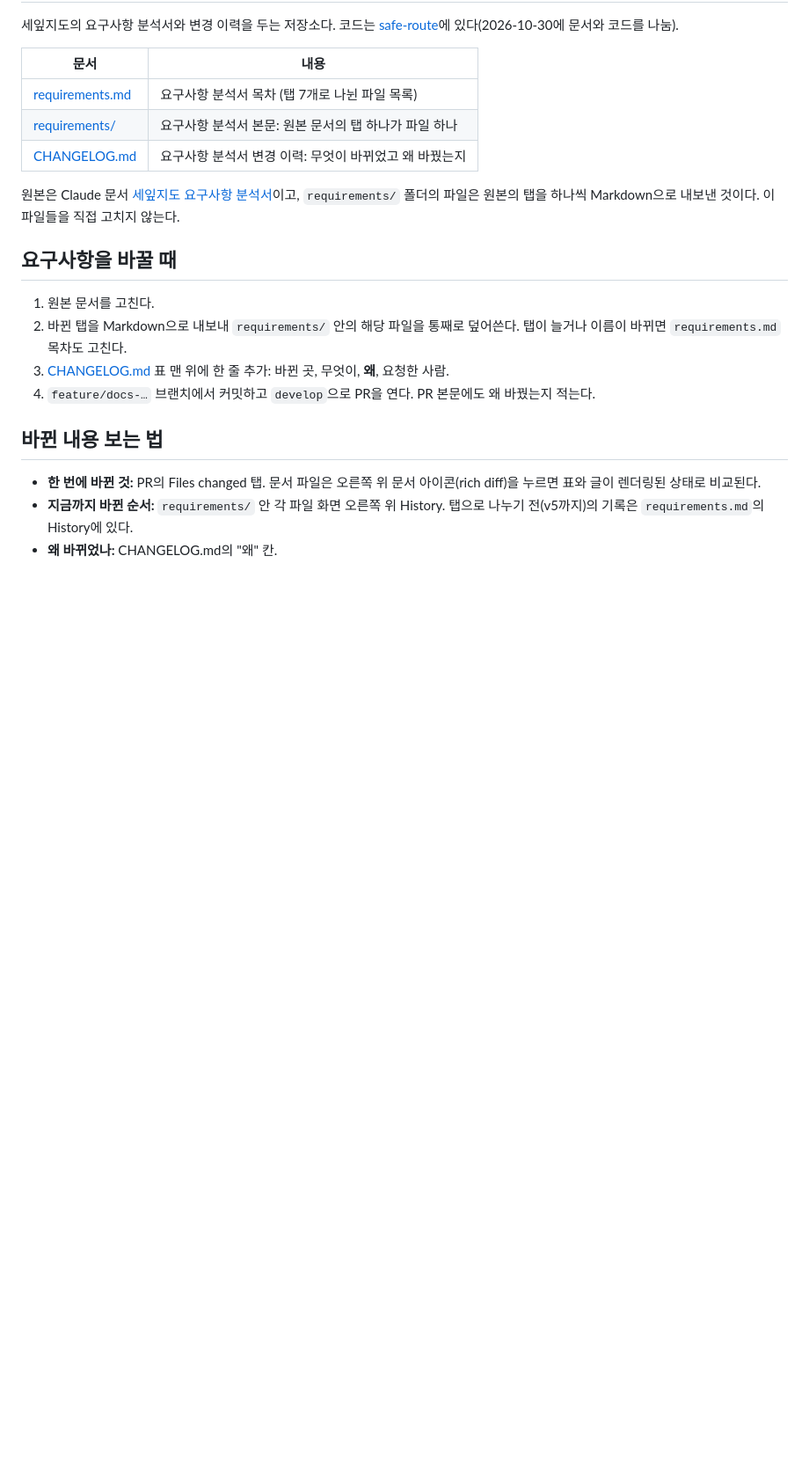
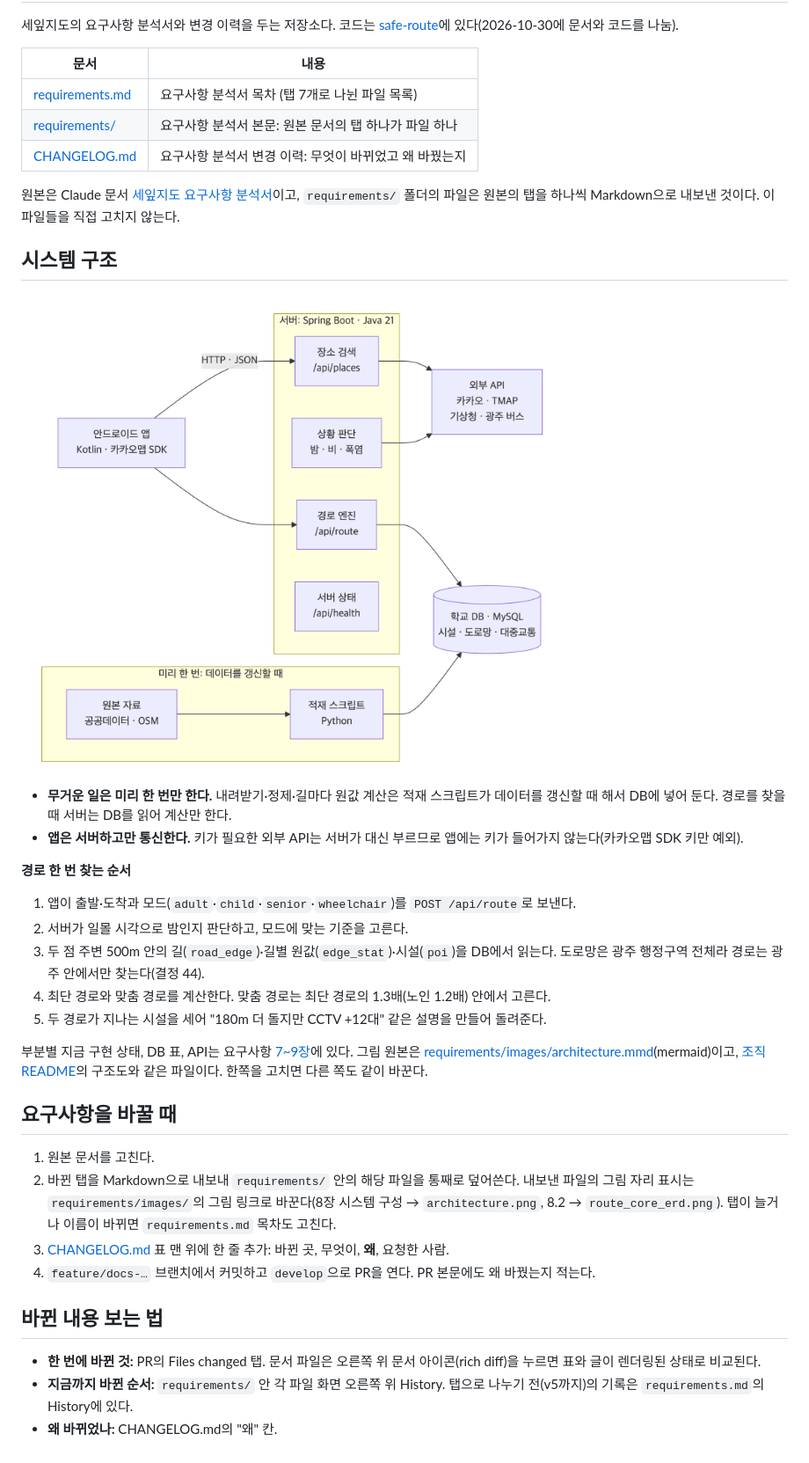
Before and after one commit to Safe-Way/safe-route-docs, a Markdown page: README.md, the part around the change. Shown at 88% size. Rendered like a GitHub page; pictures changed too: requirements/images/architecture.png (added); blank space fills up the shorter version.

Commit message:
docs: 시스템 구조도를 문서 저장소에 넣음 (README 구조 설명, 8장 그림)
Co-Authored-By: Claude Opus 5.5 <noreply@anthropic.com>

```diff
--- a/README.md
+++ b/README.md
@@ -11,10 +11,27 @@
 원본은 Claude 문서 [세잎지도 요구사항 분석서](https://claude.ai/artifact/FQvgiTtePsoNKVNBhhHdTy)이고,
 `requirements/` 폴더의 파일은 원본의 탭을 하나씩 Markdown으로 내보낸 것이다. 이 파일들을 직접 고치지 않는다.
 
+## 시스템 구조
+
+<img src="requirements/images/architecture.png" alt="세잎지도 시스템 구조: 앱이 서버의 장소 검색·경로 엔진을 부르고, 서버는 학교 DB와 외부 API를 쓰며, 적재 스크립트가 원본 자료를 미리 DB에 넣는다" width="720">
+
+- **무거운 일은 미리 한 번만 한다.** 내려받기·정제·길마다 원값 계산은 적재 스크립트가 데이터를 갱신할 때 해서 DB에 넣어 둔다. 경로를 찾을 때 서버는 DB를 읽어 계산만 한다.
+- **앱은 서버하고만 통신한다.** 키가 필요한 외부 API는 서버가 대신 부르므로 앱에는 키가 들어가지 않는다(카카오맵 SDK 키만 예외).
+
+**경로 한 번 찾는 순서**
+
+1. 앱이 출발·도착과 모드(`adult`·`child`·`senior`·`wheelchair`)를 `POST /api/route`로 보낸다.
+2. 서버가 일몰 시각으로 밤인지 판단하고, 모드에 맞는 기준을 고른다.
+3. 두 점 주변 500m 안의 길(`road_edge`)·길별 원값(`edge_stat`)·시설(`poi`)을 DB에서 읽는다. 도로망은 광주 행정구역 전체라 경로는 광주 안에서만 찾는다(결정 44).
+4. 최단 경로와 맞춤 경로를 계산한다. 맞춤 경로는 최단 경로의 1.3배(노인 1.2배) 안에서 고른다.
+5. 두 경로가 지나는 시설을 세어 "180m 더 돌지만 CCTV +12대" 같은 설명을 만들어 돌려준다.
+
+부분별 지금 구현 상태, DB 표, API는 요구사항 [7~9장](requirements/07-tech-architecture-api.md)에 있다. 그림 원본은 [requirements/images/architecture.mmd](requirements/images/architecture.mmd)(mermaid)이고, [조직 README](https://github.com/Safe-Way/.github-private/blob/main/profile/README.md)의 구조도와 같은 파일이다. 한쪽을 고치면 다른 쪽도 같이 바꾼다.
+
 ## 요구사항을 바꿀 때
 
 1. 원본 문서를 고친다.
-2. 바뀐 탭을 Markdown으로 내보내 `requirements/` 안의 해당 파일을 통째로 덮어쓴다. 탭이 늘거나 이름이 바뀌면 `requirements.md` 목차도 고친다.
+2. 바뀐 탭을 Markdown으로 내보내 `requirements/` 안의 해당 파일을 통째로 덮어쓴다. 내보낸 파일의 그림 자리 표시는 `requirements/images/`의 그림 링크로 바꾼다(8장 시스템 구성 → `architecture.png`, 8.2 → `route_core_erd.png`). 탭이 늘거나 이름이 바뀌면 `requirements.md` 목차도 고친다.
 3. [CHANGELOG.md](CHANGELOG.md) 표 맨 위에 한 줄 추가: 바뀐 곳, 무엇이, **왜**, 요청한 사람.
 4. `feature/docs-…` 브랜치에서 커밋하고 `develop`으로 PR을 연다. PR 본문에도 왜 바꿨는지 적는다.
 
```
Also changed, not shown: requirements/07-tech-architecture-api.md (+3 -1 lines), 1 other file.
